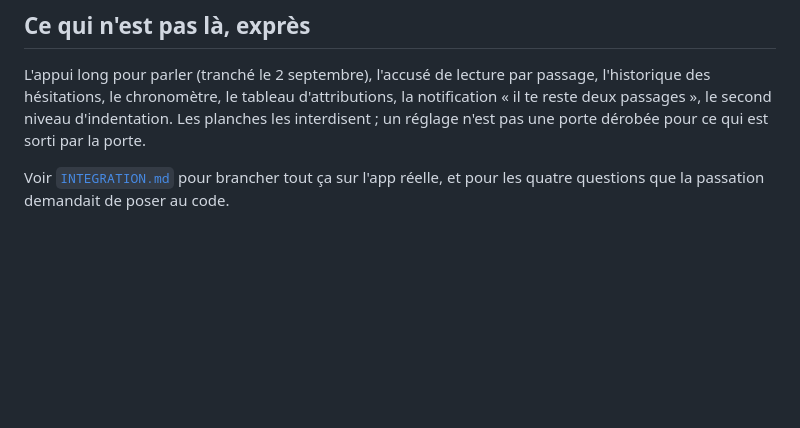
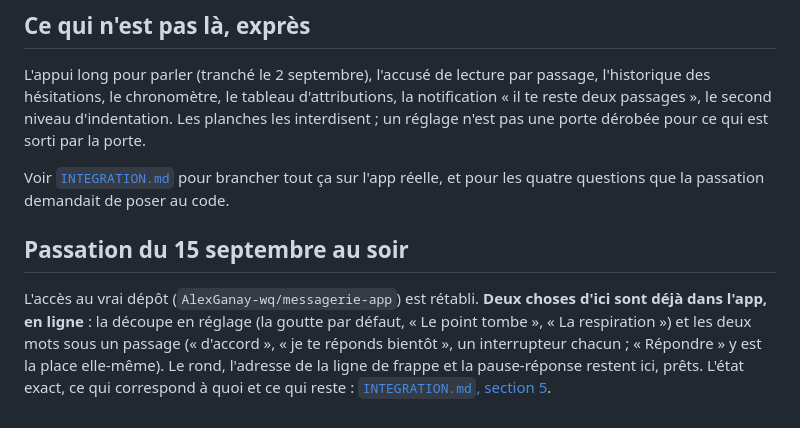
Before and after one commit to AlexGanay-wq/Ruth-Van-Coiffure, a Markdown page: didascalie/README.md, the part around the change. Drawn GitHub-style; blank space fills up the shorter version.

```diff
--- a/didascalie/README.md
+++ b/didascalie/README.md
@@ -102,3 +102,13 @@ dérobée pour ce qui est sorti par la porte.
 Voir [`INTEGRATION.md`](./INTEGRATION.md) pour brancher tout ça sur l'app
 réelle, et pour les quatre questions que la passation demandait de poser au
 code.
+
+## Passation du 15 septembre au soir
+
+L'accès au vrai dépôt (`AlexGanay-wq/messagerie-app`) est rétabli. **Deux
+choses d'ici sont déjà dans l'app, en ligne** : la découpe en réglage (la
+goutte par défaut, « Le point tombe », « La respiration ») et les deux mots sous
+un passage (« d'accord », « je te réponds bientôt », un interrupteur chacun ;
+« Répondre » y est la place elle-même). Le rond, l'adresse de la ligne de
+frappe et la pause-réponse restent ici, prêts. L'état exact, ce qui
+correspond à quoi et ce qui reste : [`INTEGRATION.md`, section 5](./INTEGRATION.md#5-laccès-au-dépôt--levé-le-15-septembre-et-ce-qui-est-passé-dans-lapp).
```
Also changed, not shown: didascalie/INTEGRATION.md (+43 -14 lines).
